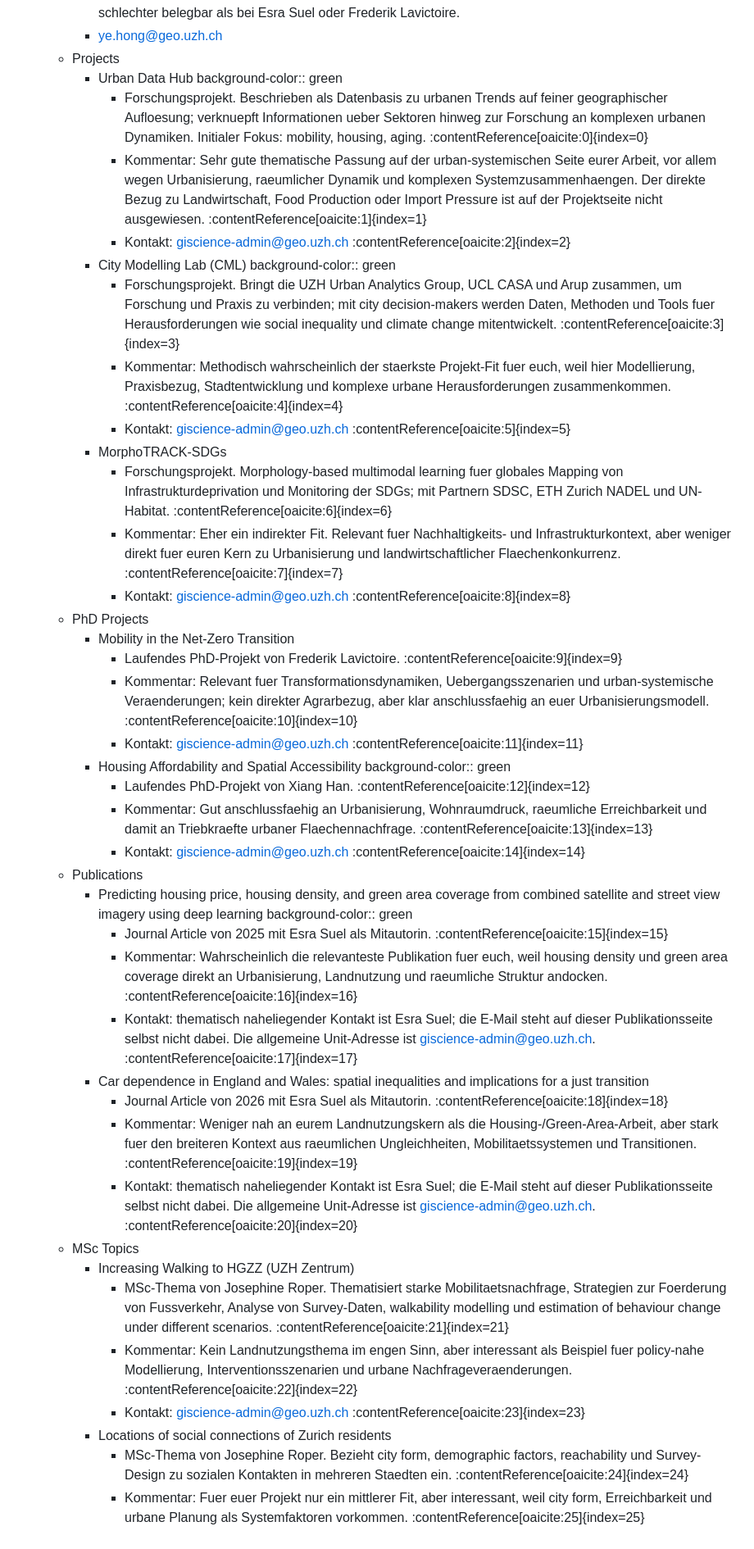
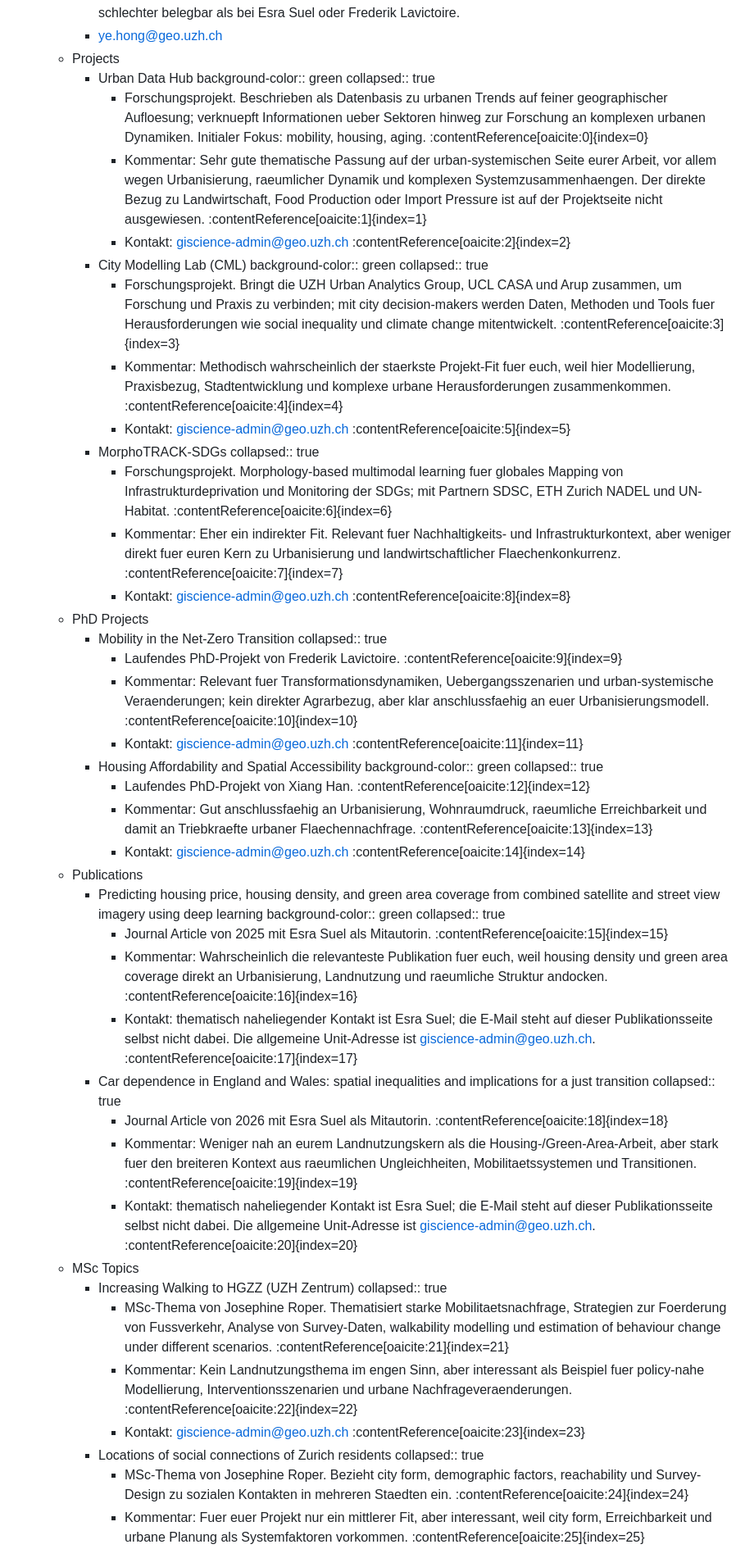
Before and after one commit to GisNoFunRev/chX, a Markdown page: pages/Outreach.md, the part around one of its changes. Shown at 82% size. GitHub-like rendering.

```diff
--- a/pages/Outreach.md
+++ b/pages/Outreach.md
@@ -32,44 +32,53 @@
 	- Projects
 		- Urban Data Hub
 		  background-color:: green
+		  collapsed:: true
 			- Forschungsprojekt. Beschrieben als Datenbasis zu urbanen Trends auf feiner geographischer Aufloesung; verknuepft Informationen ueber Sektoren hinweg zur Forschung an komplexen urbanen Dynamiken. Initialer Fokus: mobility, housing, aging. :contentReference[oaicite:0]{index=0}
 			- Kommentar: Sehr gute thematische Passung auf der urban-systemischen Seite eurer Arbeit, vor allem wegen Urbanisierung, raeumlicher Dynamik und komplexen Systemzusammenhaengen. Der direkte Bezug zu Landwirtschaft, Food Production oder Import Pressure ist auf der Projektseite nicht ausgewiesen. :contentReference[oaicite:1]{index=1}
 			- Kontakt: giscience-admin@geo.uzh.ch :contentReference[oaicite:2]{index=2}
 		- City Modelling Lab (CML)
 		  background-color:: green
+		  collapsed:: true
 			- Forschungsprojekt. Bringt die UZH Urban Analytics Group, UCL CASA und Arup zusammen, um Forschung und Praxis zu verbinden; mit city decision-makers werden Daten, Methoden und Tools fuer Herausforderungen wie social inequality und climate change mitentwickelt. :contentReference[oaicite:3]{index=3}
 			- Kommentar: Methodisch wahrscheinlich der staerkste Projekt-Fit fuer euch, weil hier Modellierung, Praxisbezug, Stadtentwicklung und komplexe urbane Herausforderungen zusammenkommen. :contentReference[oaicite:4]{index=4}
 			- Kontakt: giscience-admin@geo.uzh.ch :contentReference[oaicite:5]{index=5}
 		- MorphoTRACK-SDGs
+		  collapsed:: true
 			- Forschungsprojekt. Morphology-based multimodal learning fuer globales Mapping von Infrastrukturdeprivation und Monitoring der SDGs; mit Partnern SDSC, ETH Zurich NADEL und UN-Habitat. :contentReference[oaicite:6]{index=6}
 			- Kommentar: Eher ein indirekter Fit. Relevant fuer Nachhaltigkeits- und Infrastrukturkontext, aber weniger direkt fuer euren Kern zu Urbanisierung und landwirtschaftlicher Flaechenkonkurrenz. :contentReference[oaicite:7]{index=7}
 			- Kontakt: giscience-admin@geo.uzh.ch :contentReference[oaicite:8]{index=8}
 	- PhD Projects
 		- Mobility in the Net-Zero Transition
+		  collapsed:: true
 			- Laufendes PhD-Projekt von Frederik Lavictoire. :contentReference[oaicite:9]{index=9}
 			- Kommentar: Relevant fuer Transformationsdynamiken, Uebergangsszenarien und urban-systemische Veraenderungen; kein direkter Agrarbezug, aber klar anschlussfaehig an euer Urbanisierungsmodell. :contentReference[oaicite:10]{index=10}
 			- Kontakt: giscience-admin@geo.uzh.ch :contentReference[oaicite:11]{index=11}
 		- Housing Affordability and Spatial Accessibility
 		  background-color:: green
+		  collapsed:: true
 			- Laufendes PhD-Projekt von Xiang Han. :contentReference[oaicite:12]{index=12}
 			- Kommentar: Gut anschlussfaehig an Urbanisierung, Wohnraumdruck, raeumliche Erreichbarkeit und damit an Triebkraefte urbaner Flaechennachfrage. :contentReference[oaicite:13]{index=13}
 			- Kontakt: giscience-admin@geo.uzh.ch :contentReference[oaicite:14]{index=14}
 	- Publications
 		- Predicting housing price, housing density, and green area coverage from combined satellite and street view imagery using deep learning
 		  background-color:: green
+		  collapsed:: true
 			- Journal Article von 2025 mit Esra Suel als Mitautorin. :contentReference[oaicite:15]{index=15}
 			- Kommentar: Wahrscheinlich die relevanteste Publikation fuer euch, weil housing density und green area coverage direkt an Urbanisierung, Landnutzung und raeumliche Struktur andocken. :contentReference[oaicite:16]{index=16}
 			- Kontakt: thematisch naheliegender Kontakt ist Esra Suel; die E-Mail steht auf dieser Publikationsseite selbst nicht dabei. Die allgemeine Unit-Adresse ist giscience-admin@geo.uzh.ch. :contentReference[oaicite:17]{index=17}
 		- Car dependence in England and Wales: spatial inequalities and implications for a just transition
+		  collapsed:: true
 			- Journal Article von 2026 mit Esra Suel als Mitautorin. :contentReference[oaicite:18]{index=18}
 			- Kommentar: Weniger nah an eurem Landnutzungskern als die Housing-/Green-Area-Arbeit, aber stark fuer den breiteren Kontext aus raeumlichen Ungleichheiten, Mobilitaetssystemen und Transitionen. :contentReference[oaicite:19]{index=19}
 			- Kontakt: thematisch naheliegender Kontakt ist Esra Suel; die E-Mail steht auf dieser Publikationsseite selbst nicht dabei. Die allgemeine Unit-Adresse ist giscience-admin@geo.uzh.ch. :contentReference[oaicite:20]{index=20}
 	- MSc Topics
 		- Increasing Walking to HGZZ (UZH Zentrum)
+		  collapsed:: true
 			- MSc-Thema von Josephine Roper. Thematisiert starke Mobilitaetsnachfrage, Strategien zur Foerderung von Fussverkehr, Analyse von Survey-Daten, walkability modelling und estimation of behaviour change under different scenarios. :contentReference[oaicite:21]{index=21}
 			- Kommentar: Kein Landnutzungsthema im engen Sinn, aber interessant als Beispiel fuer policy-nahe Modellierung, Interventionsszenarien und urbane Nachfrageveraenderungen. :contentReference[oaicite:22]{index=22}
 			- Kontakt: giscience-admin@geo.uzh.ch :contentReference[oaicite:23]{index=23}
 		- Locations of social connections of Zurich residents
+		  collapsed:: true
 			- MSc-Thema von Josephine Roper. Bezieht city form, demographic factors, reachability und Survey-Design zu sozialen Kontakten in mehreren Staedten ein. :contentReference[oaicite:24]{index=24}
 			- Kommentar: Fuer euer Projekt nur ein mittlerer Fit, aber interessant, weil city form, Erreichbarkeit und urbane Planung als Systemfaktoren vorkommen. :contentReference[oaicite:25]{index=25}
 			- Kontakt: giscience-admin@geo.uzh.ch :contentReference[oaicite:26]{index=26}
```
Also changed, not shown: other parts of pages/Outreach.md (+17 -15 lines).
